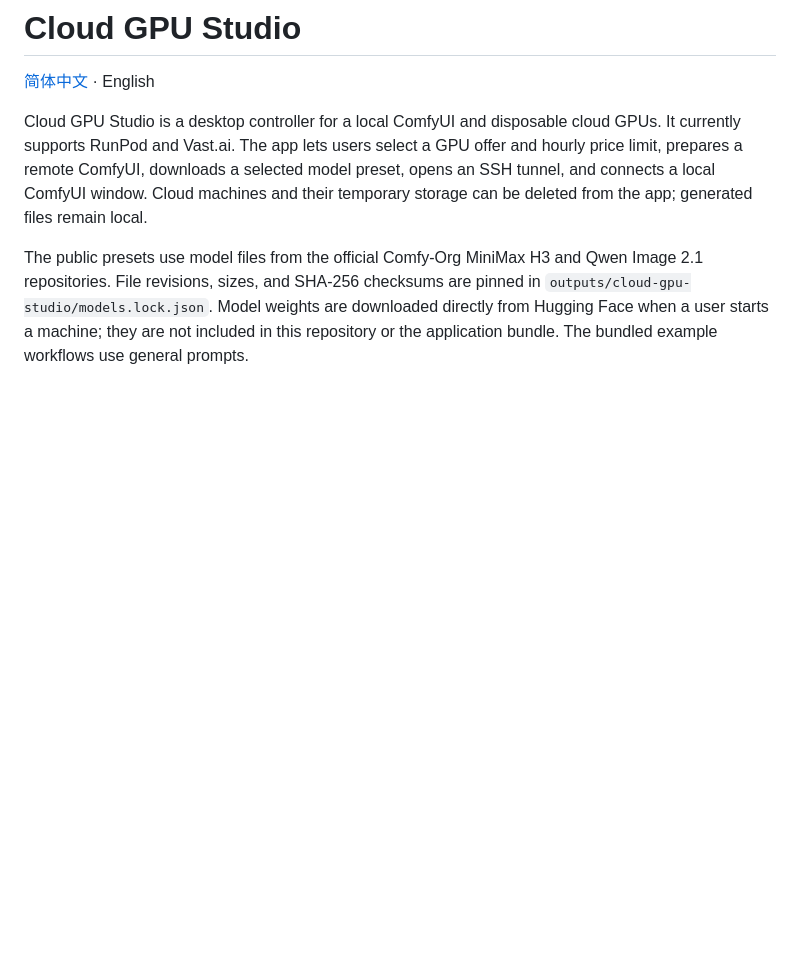
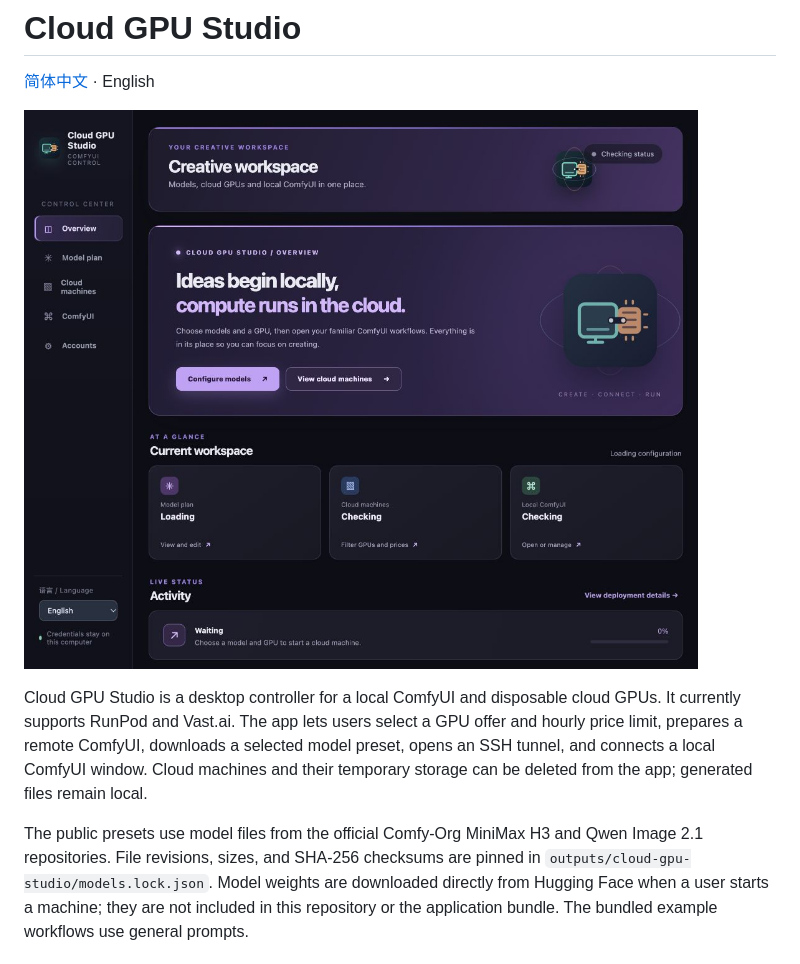
Before and after one commit to tian0cai/cloud-gpu-studio, a Markdown page: README.md, the part around one of its changes. GitHub-like rendering; pictures changed too: docs/images/home-en.jpg (added); blank space fills up the shorter version.

Commit message:
Show logo and home screen in bilingual READMEs

```diff
--- a/README.md
+++ b/README.md
@@ -1,6 +3,8 @@
 # Cloud GPU Studio
 
 [简体中文](README.zh-CN.md) · English
+
+![Home screen preview](docs/images/home-en.jpg)
 
 Cloud GPU Studio is a desktop controller for a local ComfyUI and disposable cloud GPUs. It currently supports RunPod and Vast.ai. The app lets users select a GPU offer and hourly price limit, prepares a remote ComfyUI, downloads a selected model preset, opens an SSH tunnel, and connects a local ComfyUI window. Cloud machines and their temporary storage can be deleted from the app; generated files remain local.
 
```
Also changed, not shown: other parts of README.md (+2 -0 lines), README.zh-CN.md (+4 -0 lines), docs/images/home-zh.jpg (added).
